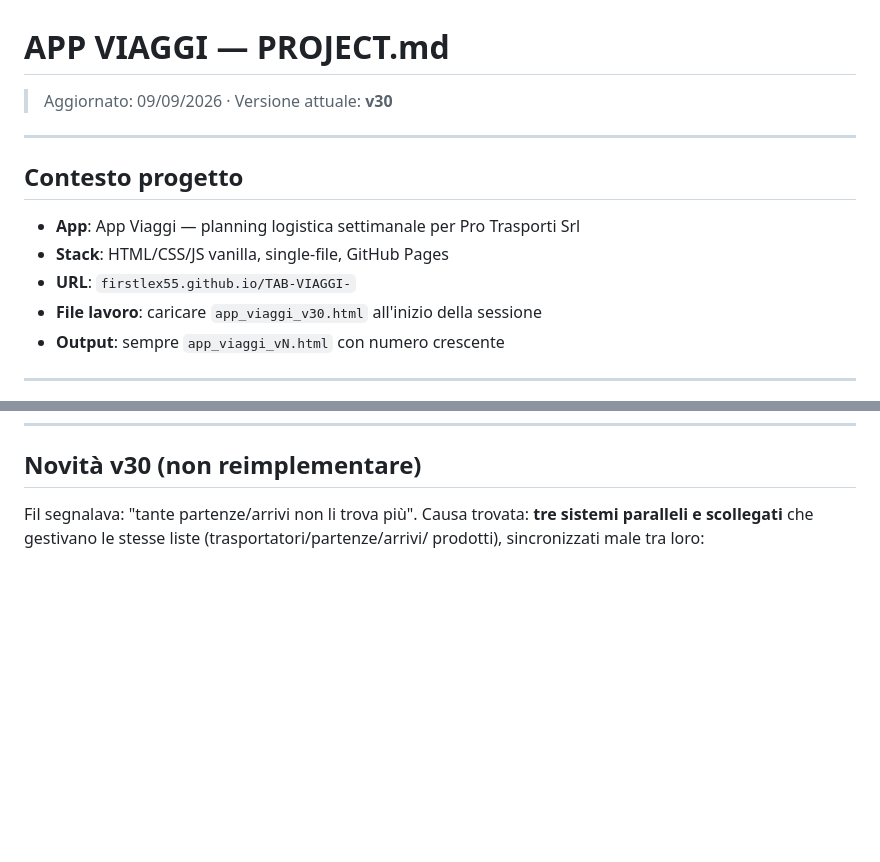
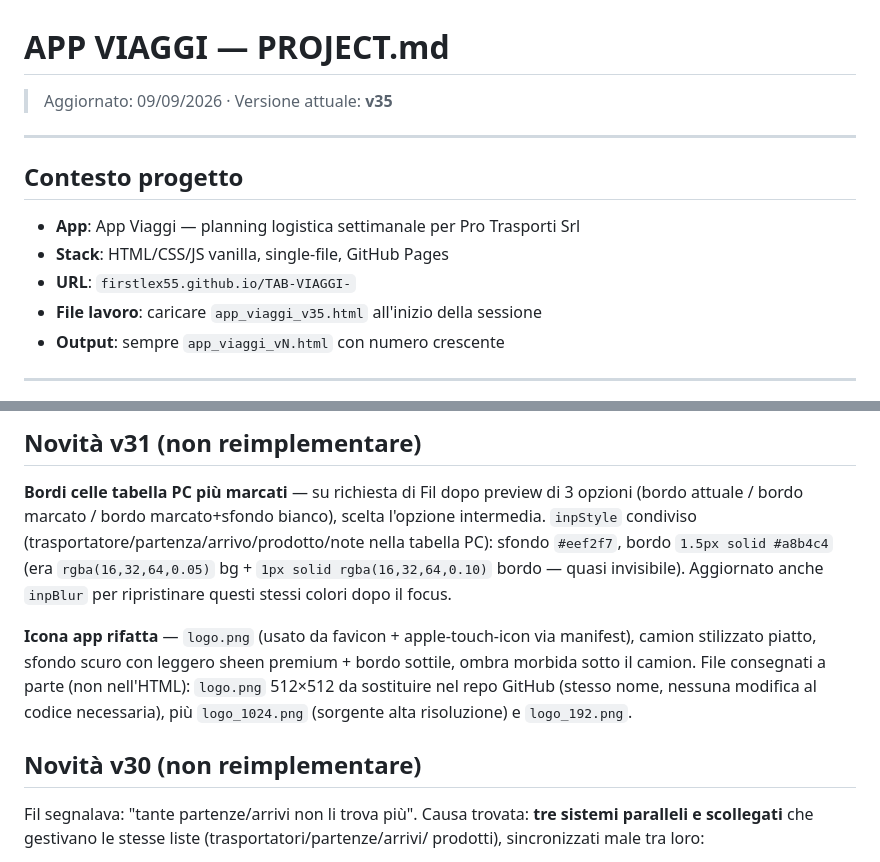
Before and after one commit to firstlex55/TAB-VIAGGI-, a Markdown page: PROJECT.md, 2 parts joined by grey strips. Drawn GitHub-style; blank space fills up the shorter version.

```diff
--- a/PROJECT.md
+++ b/PROJECT.md
@@ -1,5 +1,5 @@
 # APP VIAGGI — PROJECT.md
-> Aggiornato: 09/09/2026 · Versione attuale: **v30**
+> Aggiornato: 09/09/2026 · Versione attuale: **v35**
 
 ---
 
@@ -8,7 +8,7 @@
 - **App**: App Viaggi — planning logistica settimanale per Pro Trasporti Srl
 - **Stack**: HTML/CSS/JS vanilla, single-file, GitHub Pages
 - **URL**: `firstlex55.github.io/TAB-VIAGGI-`
-- **File lavoro**: caricare `app_viaggi_v30.html` all'inizio della sessione
+- **File lavoro**: caricare `app_viaggi_v35.html` all'inizio della sessione
 - **Output**: sempre `app_viaggi_vN.html` con numero crescente
 
 ---
@@ -145,3 +209,17 @@ Confermato:    testo #085040  simbolo "✓ ok"
+## Novità v31 (non reimplementare)
+
+**Bordi celle tabella PC più marcati** — su richiesta di Fil dopo preview di 3 opzioni
+(bordo attuale / bordo marcato / bordo marcato+sfondo bianco), scelta l'opzione
+intermedia. `inpStyle` condiviso (trasportatore/partenza/arrivo/prodotto/note nella
+tabella PC): sfondo `#eef2f7`, bordo `1.5px solid #a8b4c4` (era `rgba(16,32,64,0.05)`
+bg + `1px solid rgba(16,32,64,0.10)` bordo — quasi invisibile). Aggiornato anche
+`inpBlur` per ripristinare questi stessi colori dopo il focus.
+
+**Icona app rifatta** — `logo.png` (usato da favicon + apple-touch-icon via manifest),
+camion stilizzato piatto, sfondo scuro con leggero sheen premium + bordo sottile,
+ombra morbida sotto il camion. File consegnati a parte (non nell'HTML): `logo.png`
+512×512 da sostituire nel repo GitHub (stesso nome, nessuna modifica al codice
+necessaria), più `logo_1024.png` (sorgente alta risoluzione) e `logo_192.png`.
 
 ## Novità v30 (non reimplementare)
 
```
Also changed, not shown: other parts of PROJECT.md (+64 -0 lines).
